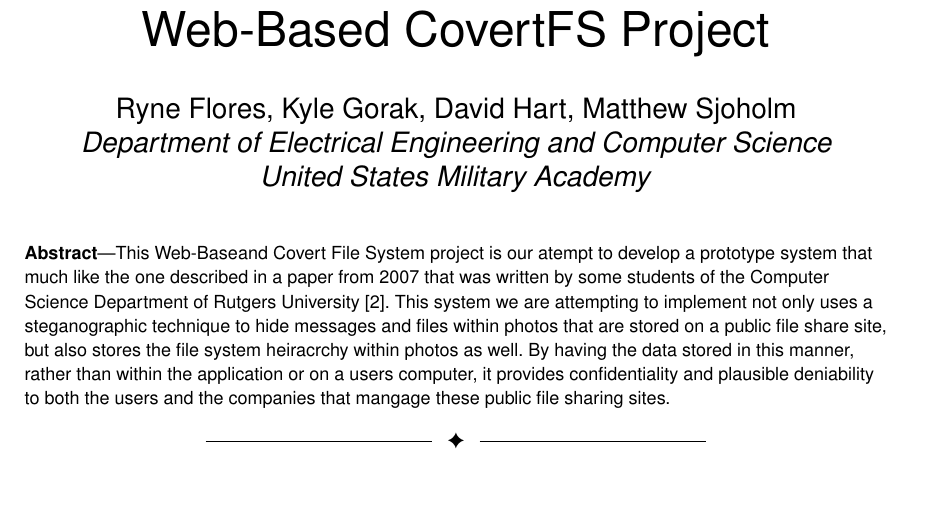
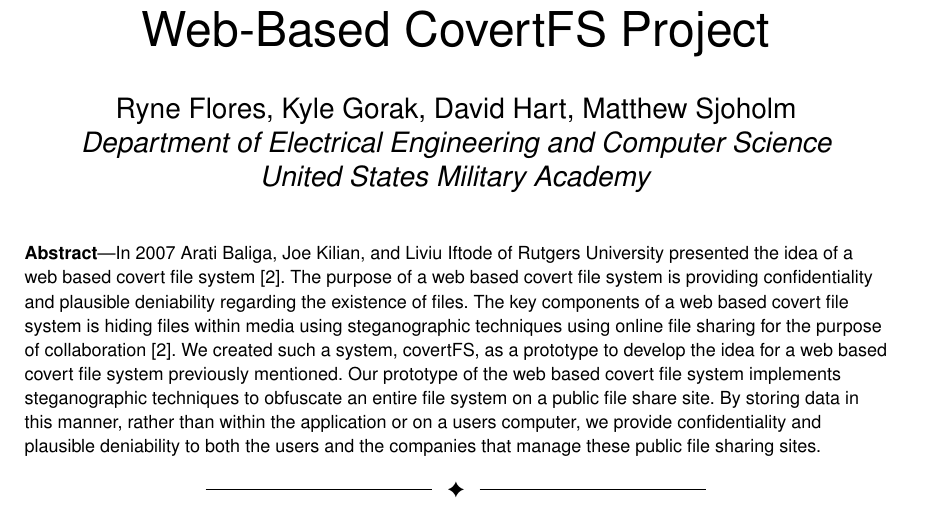
Before and after one commit to gorhack/webStegFS_project, a LaTeX paper (paper/covertfs.tex): part of page 1 of 4, cut so that both start at the same text. Compiled offline with pdfLaTeX.

Commit message:
updated introduction

```diff
--- a/paper/covertfs.tex
+++ b/paper/covertfs.tex
@@ -6,7 +6,7 @@
 \author{Ryne~Flores, Kyle~Gorak, David~Hart, Matthew~Sjoholm \\ \IEEEmembership{Department of Electrical Engineering and Computer Science\\ United States Military Academy}}
 \IEEEtitleabstractindextext{
 \begin{abstract}
-This Web-Baseand Covert File System project is our atempt to develop a prototype system that much like the one described in a paper from 2007 that was written by some students of the Computer Science Department of Rutgers University~\cite{Baliga2007}. This system we are attempting to implement not only uses a steganographic technique to hide messages and files within photos that are stored on a public file share site, but also stores the file system heiracrchy within photos as well. By having the data stored in this manner, rather than within the application or on a users computer, it provides confidentiality and plausible deniability to both the users and the companies that mangage these public file sharing sites.
+In 2007 Arati Baliga, Joe Kilian, and Liviu Iftode of Rutgers University presented the idea of a web based covert file system~\cite{Baliga2007}. The purpose of a web based covert file system is providing confidentiality and plausible deniability regarding the existence of files. The key components of a web based covert file system is hiding files within media using steganographic techniques using online file sharing for the purpose of collaboration~\cite{Baliga2007}. We created such a system, covertFS, as a prototype to develop the idea for a web based covert file system previously mentioned. Our prototype of the web based covert file system implements steganographic techniques to obfuscate an entire file system on a public file share site. By storing data in this manner, rather than within the application or on a users computer, we provide confidentiality and plausible deniability to both the users and the companies that manage these public file sharing sites.
 \end{abstract}}
 \date{}
 
```
Also changed, not shown: paper/covertfs.tex (4 more changed lines).
